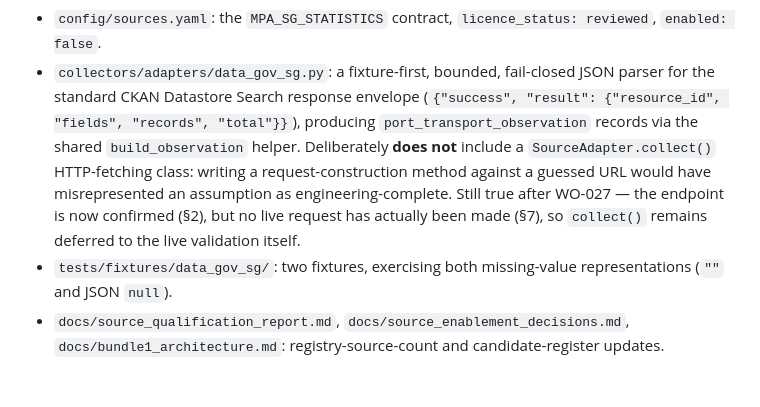
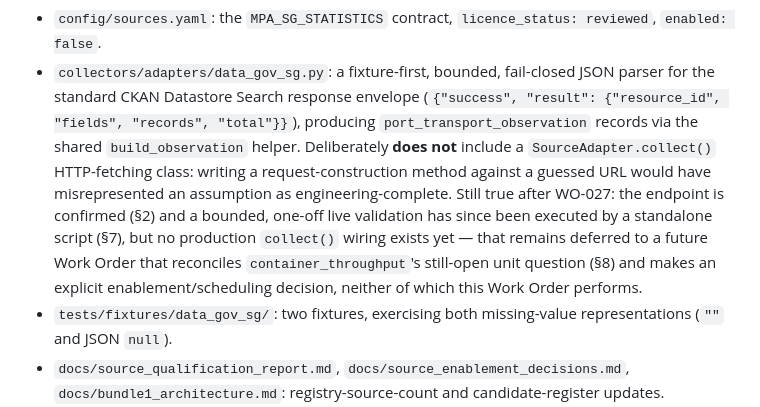
Before and after one commit to beer598623/Logistics-Situation-Platform, a Markdown page: docs/mpa_sg_statistics_qualification.md, the part around the change. GitHub-like rendering; blank space fills up the shorter version.

Commit message:
WO-027: fix stale collect() claim flagged by fifth-round review
The fifth (final) independent review pass returned ACCEPT with one
non-blocking note: §4's WO-026 bullet still said "no live request has
actually been made (§7)" to justify collect()'s continued absence, which
§7 itself now contradicts (it records two live requests executed
2026-07-31). The conclusion (no production collect() wiring exists) was
still correct; only the stated reason was stale. Reworded to give the
current, accurate reason: a bounded one-off validation script executed
Part B, but production collect() wiring remains deferred to a future Work
Order pending the still-open unit question (§8) and an explicit
enablement/scheduling decision.

Reviewer explicitly noted this should not trigger another review round.
Full suite (1222 tests), ruff, and build_analysis.py --check pass; no
config/sources.yaml change.

Co-authored-by: Claude <noreply@anthropic.com>

```diff
--- a/docs/mpa_sg_statistics_qualification.md
+++ b/docs/mpa_sg_statistics_qualification.md
@@ -171,9 +171,11 @@ human decision:
   `port_transport_observation` records via the shared `build_observation` helper. Deliberately
   **does not** include a `SourceAdapter.collect()` HTTP-fetching class: writing a
   request-construction method against a guessed URL would have misrepresented an assumption as
-  engineering-complete. Still true after WO-027 — the endpoint is now confirmed (§2), but no
-  live request has actually been made (§7), so `collect()` remains deferred to the live
-  validation itself.
+  engineering-complete. Still true after WO-027: the endpoint is confirmed (§2) and a bounded,
+  one-off live validation has since been executed by a standalone script (§7), but no
+  production `collect()` wiring exists yet — that remains deferred to a future Work Order that
+  reconciles `container_throughput`'s still-open unit question (§8) and makes an explicit
+  enablement/scheduling decision, neither of which this Work Order performs.
 - `tests/fixtures/data_gov_sg/`: two fixtures, exercising both missing-value representations
   (`""` and JSON `null`).
 - `docs/source_qualification_report.md`, `docs/source_enablement_decisions.md`,
```
